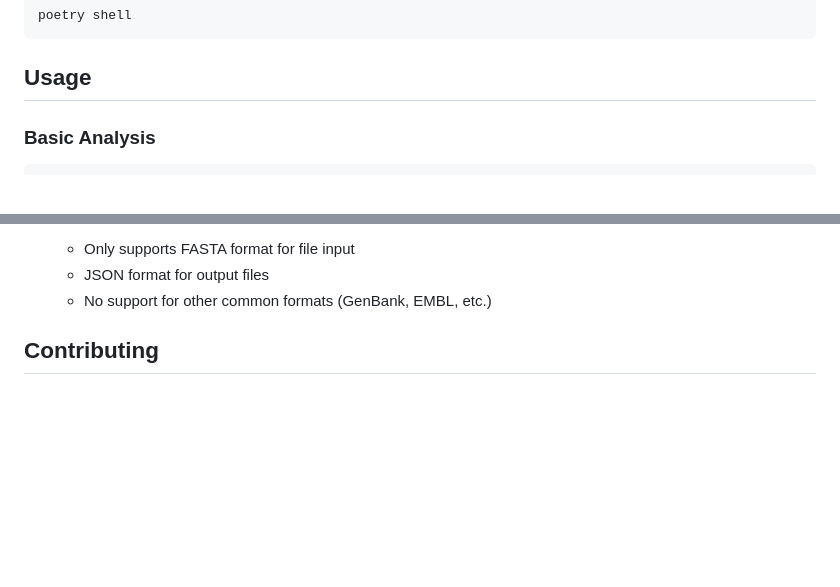
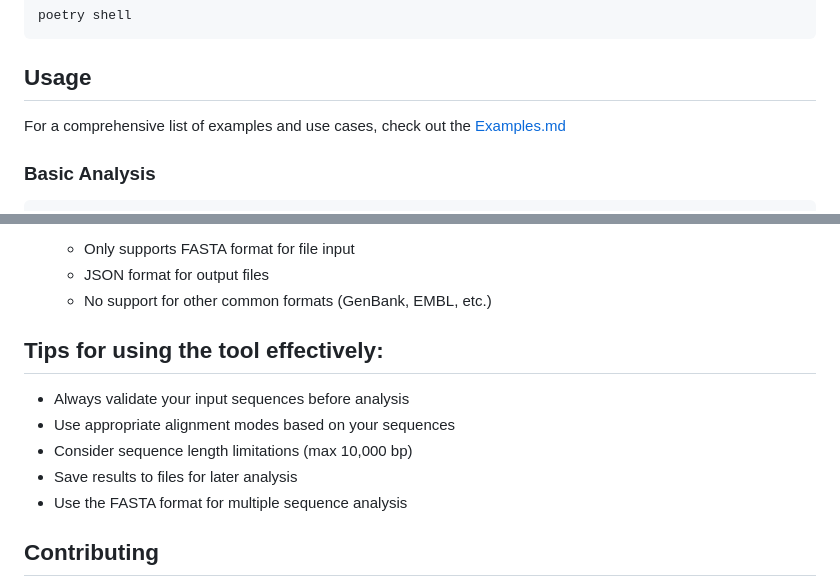
Before and after one commit to Bjorn99/Tiny, a Markdown page: README.md, 2 parts joined by grey strips. Rendered like a GitHub page; blank space fills up the shorter version.

Commit message:
updated Readme file and added new examples.md files

````diff
--- a/README.md
+++ b/README.md
@@ -73,6 +73,8 @@ poetry shell
 
 ## Usage
 
+For a comprehensive list of examples and use cases, check out the [Examples.md](Examples.md)
+
 ### Basic Analysis
 ```bash
 # Analyze single or multiple sequences
@@ -137,6 +139,15 @@ poetry run tiny find-regulatory TATAAAAGGCGGGCCAATATCGATCG
    - JSON format for output files
    - No support for other common formats (GenBank, EMBL, etc.)
 
+
+## Tips for using the tool effectively:
+
+- Always validate your input sequences before analysis
+- Use appropriate alignment modes based on your sequences
+- Consider sequence length limitations (max 10,000 bp)
+- Save results to files for later analysis
+- Use the FASTA format for multiple sequence analysis
+
 ## Contributing
 
 Contributions are welcome! Please feel free to submit a Pull Request. For major changes, please open an issue first to discuss what you would like to change.
````
Also changed, not shown: Examples.md (added, +276 -0 lines).
